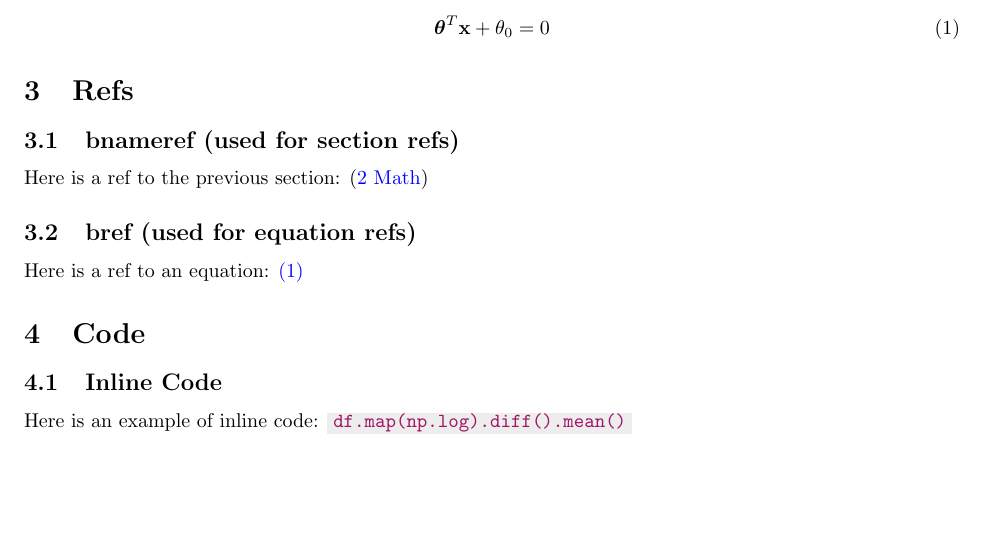
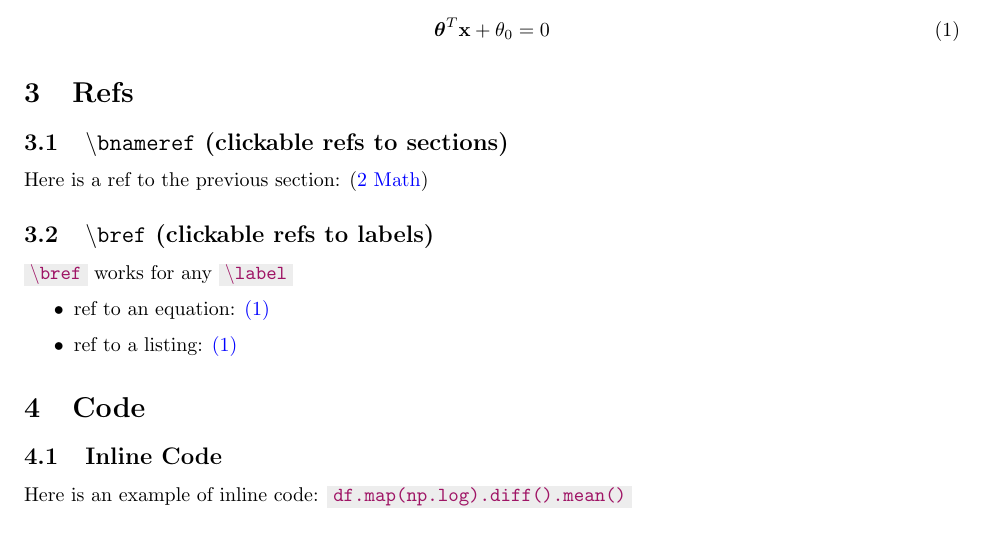
Before and after one commit to bschlaman/linuxfiles, a LaTeX document (templates/tex_template.tex): part of page 3 of 4, cut so that both start at the same text. Compiled offline with pdfLaTeX.

Commit message:
more tex templating

```diff
--- a/templates/tex_template.tex
+++ b/templates/tex_template.tex
@@ -271,13 +271,22 @@ Standard form of a hyperplane:
 
 \section{Refs}
 
-\subsection{bnameref (used for section refs)}
+\subsection{\texttt{{\normalfont \textbackslash}bnameref} (clickable refs to sections)}
 Here is a ref to the previous section:
 \bnameref{sec:SectionToReference}
 
-\subsection{bref (used for equation refs)}
+\subsection{\texttt{{\normalfont \textbackslash}bref} (clickable refs to labels)}
 
-Here is a ref to an equation: \bref{eq:MyEquation}
+% no real good way to escape backslashes, so use `\textbackslash`.
+% Latex then complains about the font, so use \normalfont
+\code{{\normalfont \textbackslash}bref}
+works for any
+\code{{\normalfont \textbackslash}label}
+
+\begin{itemize}
+    \item ref to an equation: \bref{eq:MyEquation}
+    \item ref to a listing: \bref{lst:CodeBlock1}
+\end{itemize}
 
 \section{Code}
 
```
Also changed, not shown: templates/tex_template.tex (5 more changed lines).
